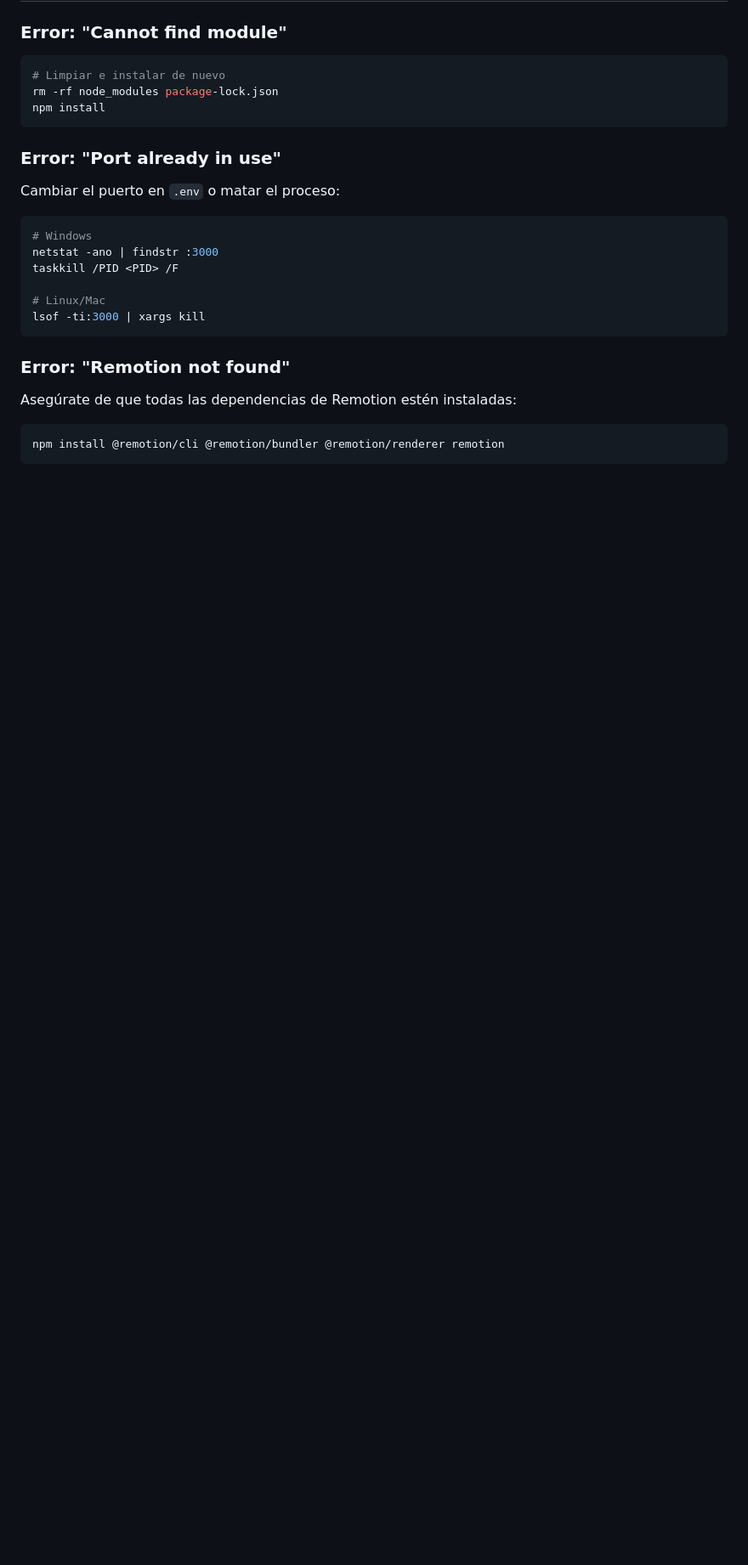
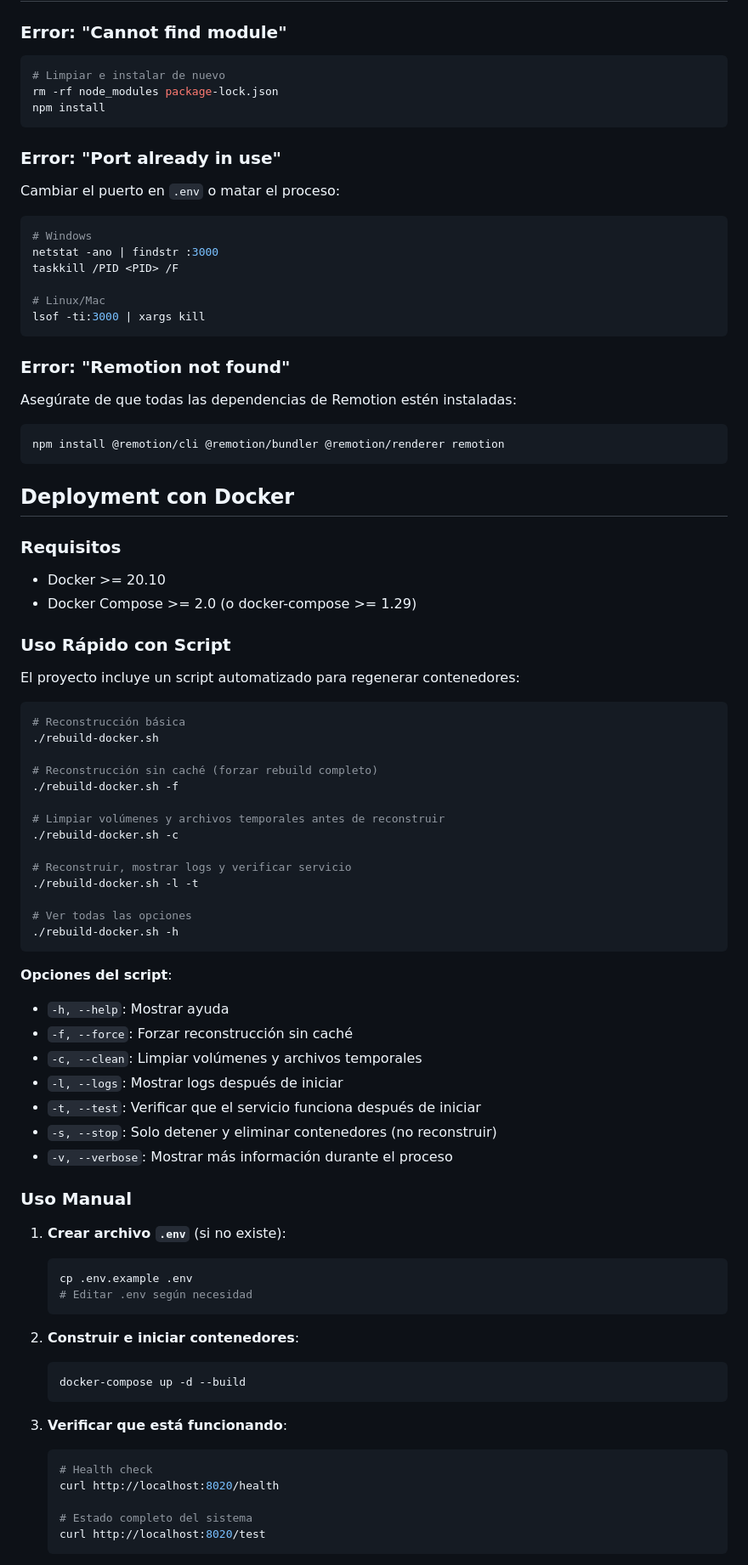
Before and after one commit to enriquetecfan11/Weather-Video-API, a Markdown page: docs/setup/index.md, the part around one of its changes. Shown at 85% size. Drawn GitHub-style; blank space fills up the shorter version.

````diff
--- a/docs/setup/index.md
+++ b/docs/setup/index.md
@@ -160,3 +160,62 @@ Asegúrate de que todas las dependencias de Remotion estén instaladas:
 ```bash
 npm install @remotion/cli @remotion/bundler @remotion/renderer remotion
 ```
+
+## Deployment con Docker
+
+### Requisitos
+- Docker >= 20.10
+- Docker Compose >= 2.0 (o docker-compose >= 1.29)
+
+### Uso Rápido con Script
+
+El proyecto incluye un script automatizado para regenerar contenedores:
+
+```bash
+# Reconstrucción básica
+./rebuild-docker.sh
+
+# Reconstrucción sin caché (forzar rebuild completo)
+./rebuild-docker.sh -f
+
+# Limpiar volúmenes y archivos temporales antes de reconstruir
+./rebuild-docker.sh -c
+
+# Reconstruir, mostrar logs y verificar servicio
+./rebuild-docker.sh -l -t
+
+# Ver todas las opciones
+./rebuild-docker.sh -h
+```
+
+**Opciones del script**:
+- `-h, --help`: Mostrar ayuda
+- `-f, --force`: Forzar reconstrucción sin caché
+- `-c, --clean`: Limpiar volúmenes y archivos temporales
+- `-l, --logs`: Mostrar logs después de iniciar
+- `-t, --test`: Verificar que el servicio funciona después de iniciar
+- `-s, --stop`: Solo detener y eliminar contenedores (no reconstruir)
+- `-v, --verbose`: Mostrar más información durante el proceso
+
+### Uso Manual
+
+1. **Crear archivo `.env`** (si no existe):
+   ```bash
+   cp .env.example .env
+   # Editar .env según necesidad
+   ```
+
+2. **Construir e iniciar contenedores**:
+   ```bash
+   docker-compose up -d --build
+   ```
+
+3. **Verificar que está funcionando**:
+   ```bash
+   # Health check
+   curl http://localhost:8020/health
+
+   # Estado completo del sistema
+   curl http://localhost:8020/test
+   ```
+
````
Also changed, not shown: other parts of docs/setup/index.md (+74 -0 lines), docs/guides/workflow-curl.md (+12 -0 lines), docs/troubleshooting/index.md (+45 -6 lines).
